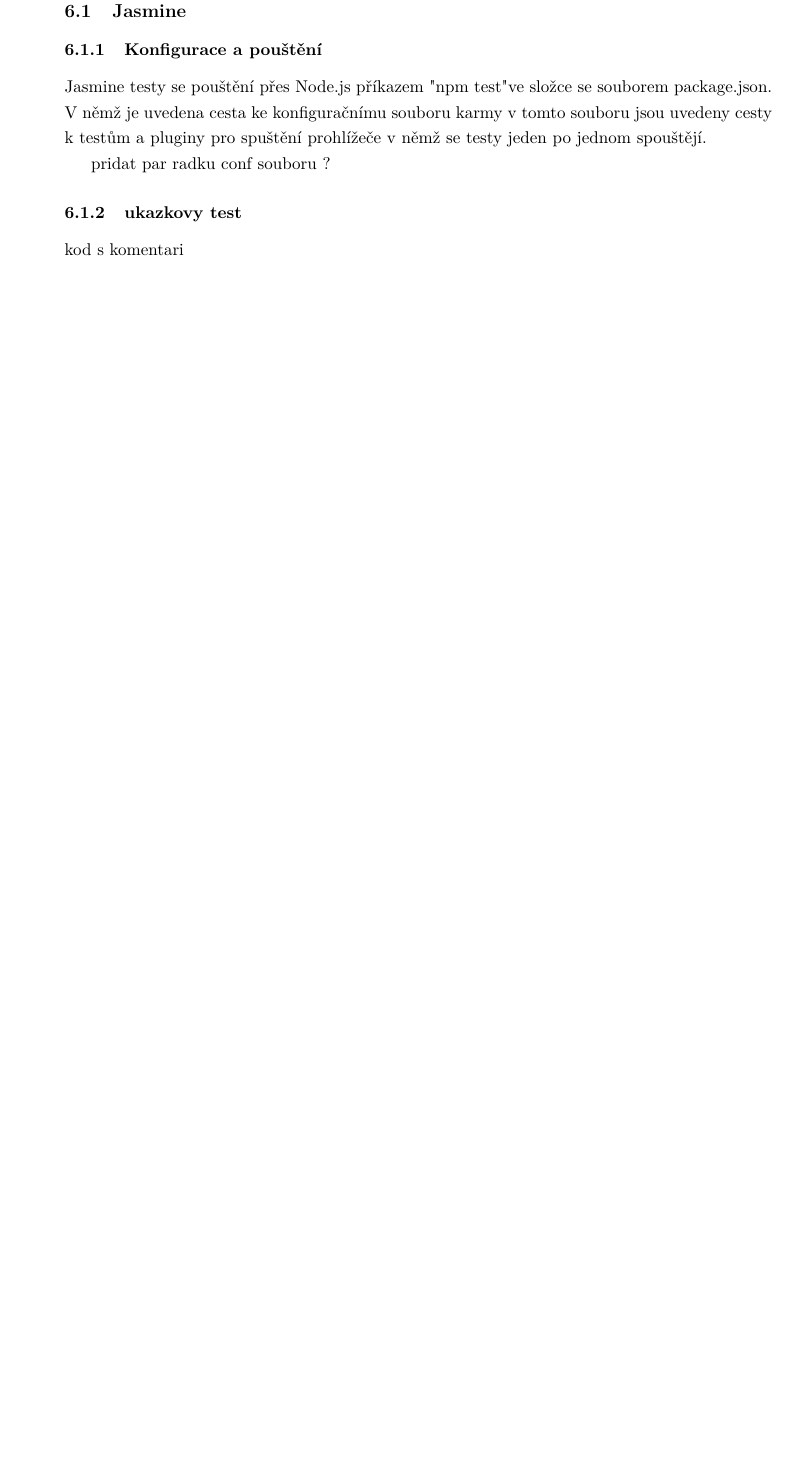
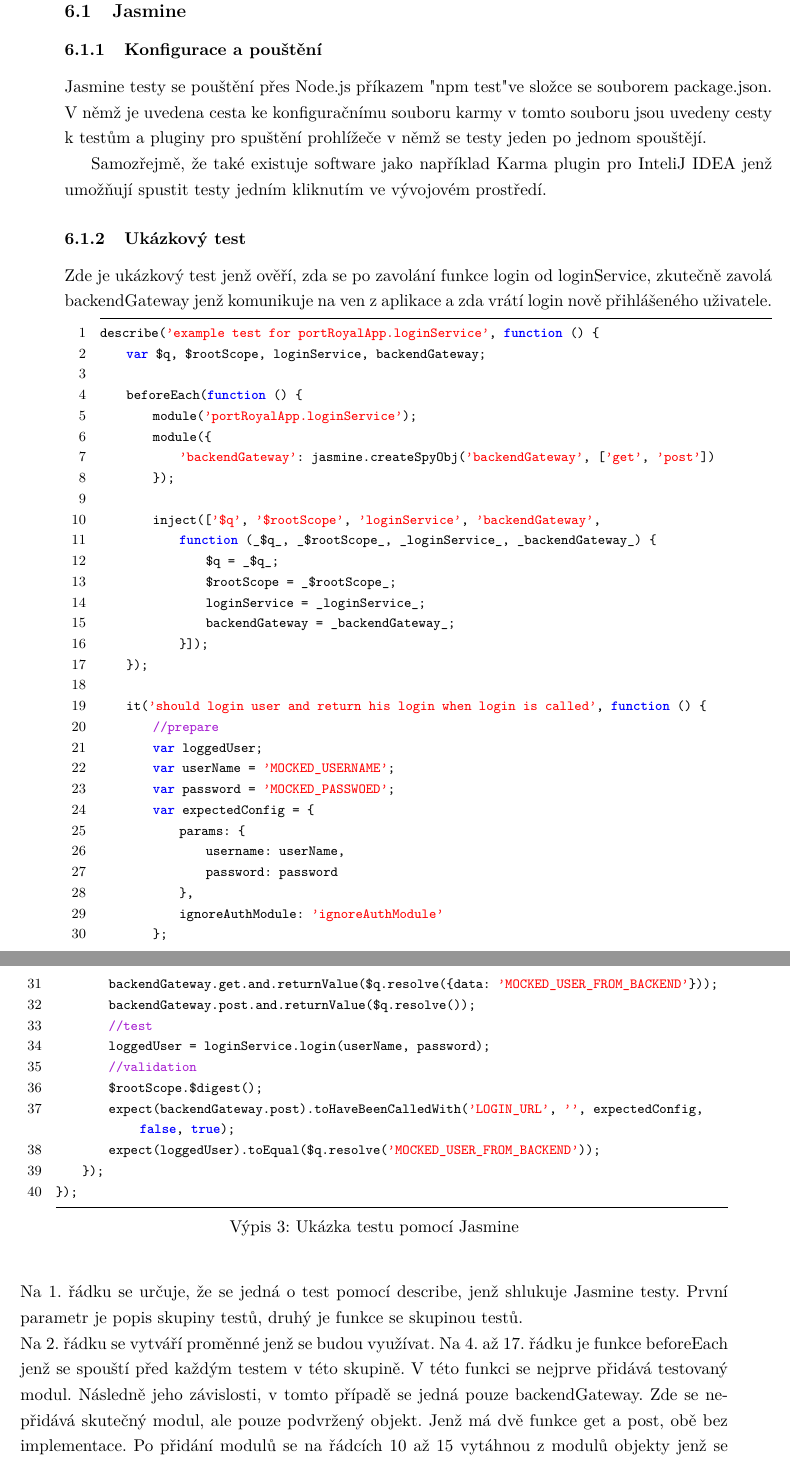
Before and after one commit to edar93/Bachelor-Project, a LaTeX thesis (Diploma/CzechThesisExample/main.tex): part of page 43 of 49 before the commit and two parts of pages 43 and 44 of 51 after it, the two joined at a grey line, cut so that both start at the same text, the shorter picture padded with empty space. Compiled offline with pdfLaTeX.

Commit message:
add Jasmine test

```diff
--- a/Diploma/CzechThesisExample/main.tex
+++ b/Diploma/CzechThesisExample/main.tex
@@ -371,9 +382,54 @@ ulm tridni diagram
 \subsubsection{Konfigurace a pouštění}
 Jasmine testy se pouštění přes Node.js příkazem "npm test" ve složce se souborem package.json. V němž je uvedena cesta ke konfiguračnímu souboru karmy v tomto souboru jsou uvedeny cesty k testům a pluginy pro spuštění prohlížeče v němž se testy jeden po jednom spouštějí.
 
-pridat par radku conf souboru ?
+Samozřejmě, že také existuje software jako například Karma plugin pro InteliJ IDEA jenž umožňují spustit testy jedním kliknutím ve vývojovém prostředí.
 
-\subsubsection{ukazkovy test}
-kod s komentari
+\subsubsection{Ukázkový test}
+Zde je ukázkový test jenž ověří, zda se po zavolání funkce login od loginService, zkutečně zavolá backendGateway jenž komunikuje na ven z aplikace a zda vrátí login nově přihlášeného uživatele.
 
+\begin{lstlisting}[language=JavaScript, caption=Ukázka testu pomocí Jasmine]
+describe('example test for portRoyalApp.loginService', function () {
+    var $q, $rootScope, loginService, backendGateway;
 
+    beforeEach(function () {
+        module('portRoyalApp.loginService');
+        module({
+            'backendGateway': jasmine.createSpyObj('backendGateway', ['get', 'post'])
+        });
+
+        inject(['$q', '$rootScope', 'loginService', 'backendGateway',
+            function (_$q_, _$rootScope_, _loginService_, _backendGateway_) {
+                $q = _$q_;
+                $rootScope = _$rootScope_;
+                loginService = _loginService_;
+                backendGateway = _backendGateway_;
+            }]);
+    });
+
+    it('should login user and return his login when login is called', function () {
+        //prepare
+        var loggedUser;
+        var userName = 'MOCKED_USERNAME';
+        var password = 'MOCKED_PASSWOED';
+        var expectedConfig = {
+            params: {
+                username: userName,
+                password: password
+            },
+            ignoreAuthModule: 'ignoreAuthModule'
+        };
+        backendGateway.get.and.returnValue($q.resolve({data: 'MOCKED_USER_FROM_BACKEND'}));
+        backendGateway.post.and.returnValue($q.resolve());
+        //test
+        loggedUser = loginService.login(userName, password);
+        //validation
+        $rootScope.$digest();
+        expect(backendGateway.post).toHaveBeenCalledWith('LOGIN_URL', '', expectedConfig, false, true);
+        expect(loggedUser).toEqual($q.resolve('MOCKED_USER_FROM_BACKEND'));
+    });
+});
+\end{lstlisting}
+~\\
+Na 1. řádku se určuje, že se jedná o test pomocí describe, jenž shlukuje Jasmine testy. První parametr je popis skupiny testů, druhý je funkce se skupinou testů.\\
+Na 2. řádku se vytváří proměnné jenž se budou využívat.
+Na 4. až 17. řádku je funkce beforeEach jenž se spouští před každým testem v této skupině. V této funkci se nejprve přidává testovaný modul. Následně jeho závislosti, v tomto případě se jedná pouze backendGateway. Zde se nepřidává skutečný modul, ale pouze podvržený objekt. Jenž má dvě funkce get a post, obě bez implementace. Po přidání modulů se na řádcích 10 až 15 vytáhnou z modulů objekty jenž se budou používat.\\
```
Also changed, not shown: Diploma/CzechThesisExample/main.pdf, Diploma/CzechThesisExample/main.tex (28 more changed lines), 7 other files.
